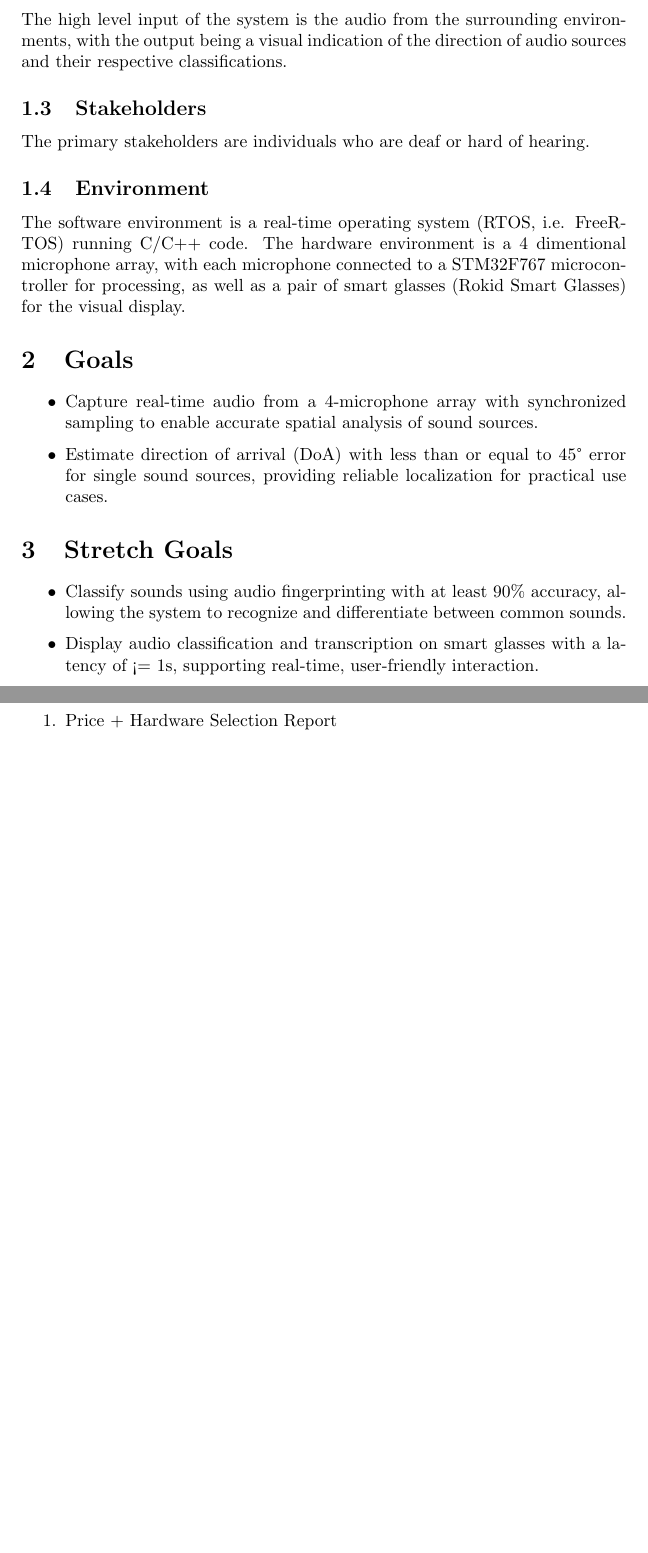
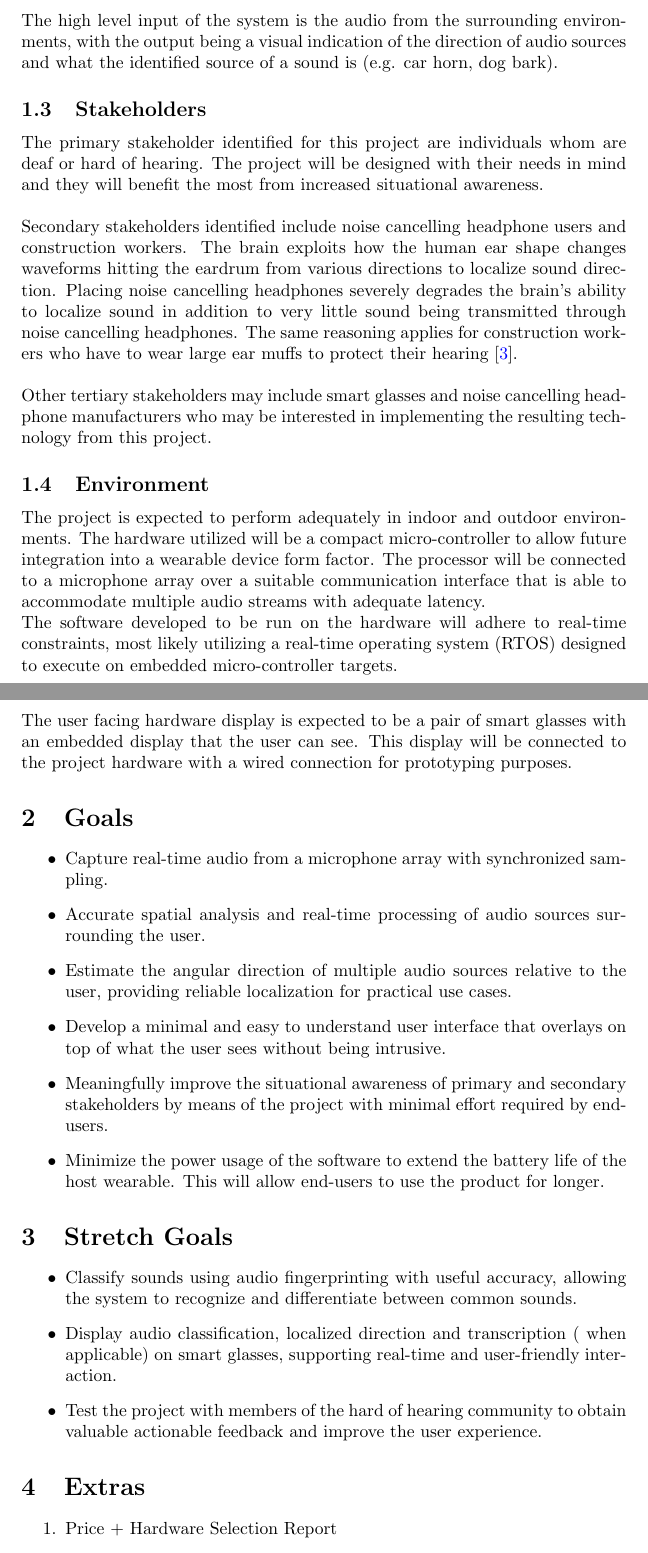
Before and after one commit to Team6-SixSense/audio360, a LaTeX document (docs/ProblemStatementAndGoals/ProblemStatement.tex): two parts of pages 2 and 3 of 6, joined at a grey line, cut so that both start at the same text, the shorter picture padded with empty space. Compiled offline with pdfLaTeX.

Commit message:
Address TA feedback for appendix in Development Plan and whole document for PSG

```diff
--- a/docs/ProblemStatementAndGoals/ProblemStatement.tex
+++ b/docs/ProblemStatementAndGoals/ProblemStatement.tex
@@ -51,36 +53,67 @@ over 4 million individuals in Canada dealing with these struggles every day.
 
 The high level input of the system is the audio from the surrounding
 environments, with the output being a visual indication of the direction of
-audio sources and their respective classifications.
+audio sources and what the identified source of a sound is (e.g. car horn,
+dog bark).
 
 \subsection{Stakeholders}
 
-The primary stakeholders are individuals who are deaf or hard of hearing.
+The primary stakeholder identified for this project are individuals whom are
+deaf or hard of hearing. The project will be designed with their needs in mind
+and they will benefit the most from increased situational awareness.
+\\[\baselineskip]
+Secondary stakeholders identified include noise cancelling headphone users and
+construction workers. The brain exploits how the human ear shape changes
+waveforms hitting the eardrum from various directions to localize sound direction.
+Placing noise cancelling headphones severely degrades the brain's ability
+to localize sound in addition to very little sound being transmitted through
+noise cancelling headphones. The same reasoning applies for construction workers
+who have to wear large ear muffs to protect their hearing \cite{HIL_HearingCues}.
+\\[\baselineskip]
+Other tertiary stakeholders may include smart glasses and noise cancelling
+headphone manufacturers who may be interested in implementing the resulting
+technology from this project.
 
 \subsection{Environment}
+The project is expected to perform adequately in indoor and outdoor environments.
+The hardware utilized will be a compact micro-controller to allow future integration into
+a wearable device form factor. The processor will be connected to a microphone
+array over a suitable communication interface that is able to accommodate multiple
+audio streams with adequate latency.
 
-The software environment is a real-time operating system (RTOS, i.e. FreeRTOS)
-running C/C++ code. The hardware environment is a 4 dimentional microphone
-array, with each microphone connected to a STM32F767 microcontroller for
-processing, as well as a pair of smart glasses (Rokid Smart Glasses) for the
-visual display.
+The software developed to be run on the hardware
+will adhere to real-time constraints, most likely utilizing a real-time operating
+system (RTOS) designed to execute on embedded micro-controller targets.
+
+The user facing hardware display is expected to be a pair of smart glasses with
+an embedded display that the user can see. This display will be connected to the
+project hardware with a wired connection for prototyping purposes.
 
 \section{Goals}
 
 \begin{itemize}
-    \item Capture real-time audio from a 4-microphone array with synchronized
-    sampling to enable accurate spatial analysis of sound sources.
-    \item Estimate direction of arrival (DoA) with less than or equal to 45°
-    error for single sound sources, providing reliable localization for
-    practical use cases.
+    \item Capture real-time audio from a microphone array with synchronized
+    sampling.
+    \item Accurate spatial analysis and real-time processing of audio sources
+    surrounding the user.
+    \item Estimate the angular direction of multiple audio sources relative
+    to the user, providing reliable localization for practical use cases.
+    \item Develop a minimal and easy to understand user interface that overlays
+    on top of what the user sees without being intrusive.
+    \item Meaningfully improve the situational awareness of primary and secondary
+    stakeholders by means of the project with minimal effort required by end-users.
+    \item Minimize the power usage of the software to extend the battery life of
+    the host wearable. This will allow end-users to use the product for longer.
 \end{itemize}
 \section{Stretch Goals}
 
 \begin{itemize}
-    \item Classify sounds using audio fingerprinting with at least 90\% accuracy,
+    \item Classify sounds using audio fingerprinting with useful accuracy,
     allowing the system to recognize and differentiate between common sounds.
-    \item Display audio classification and transcription on smart glasses with a
-    latency of <= 1s, supporting real-time, user-friendly interaction.
+    \item Display audio classification, localized direction and transcription (
+    when applicable) on smart glasses, supporting real-time and user-friendly interaction.
+    \item Test the project with members of the hard of hearing community to
+    obtain valuable actionable feedback and improve the user experience.
 \end{itemize}
 \section{Extras}
 
```
Also changed, not shown: docs/DevelopmentPlan/DevelopmentPlan.tex (+26 -2 lines), refs/References.bib (+9 -0 lines), docs/ProblemStatementAndGoals/ProblemStatement.tex (2 more changed lines).
